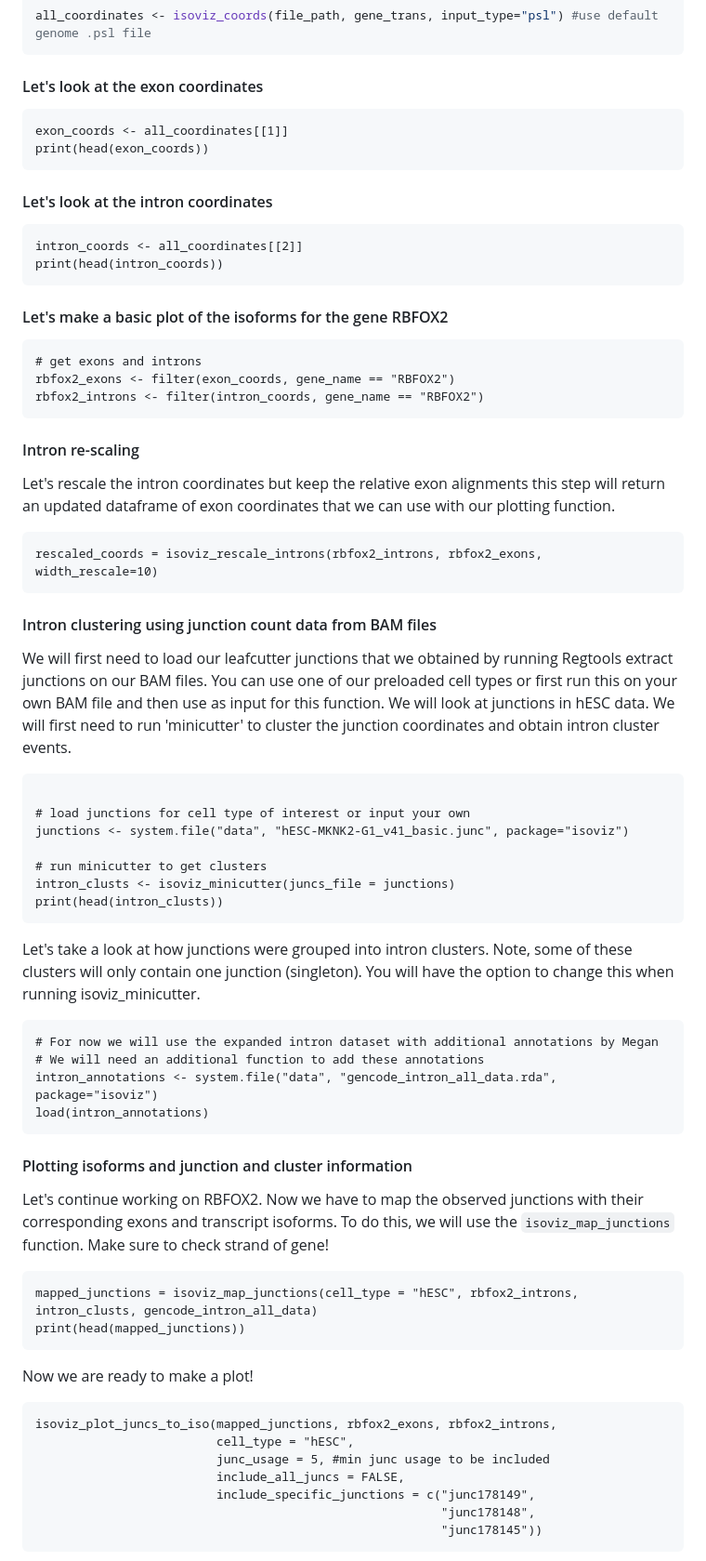
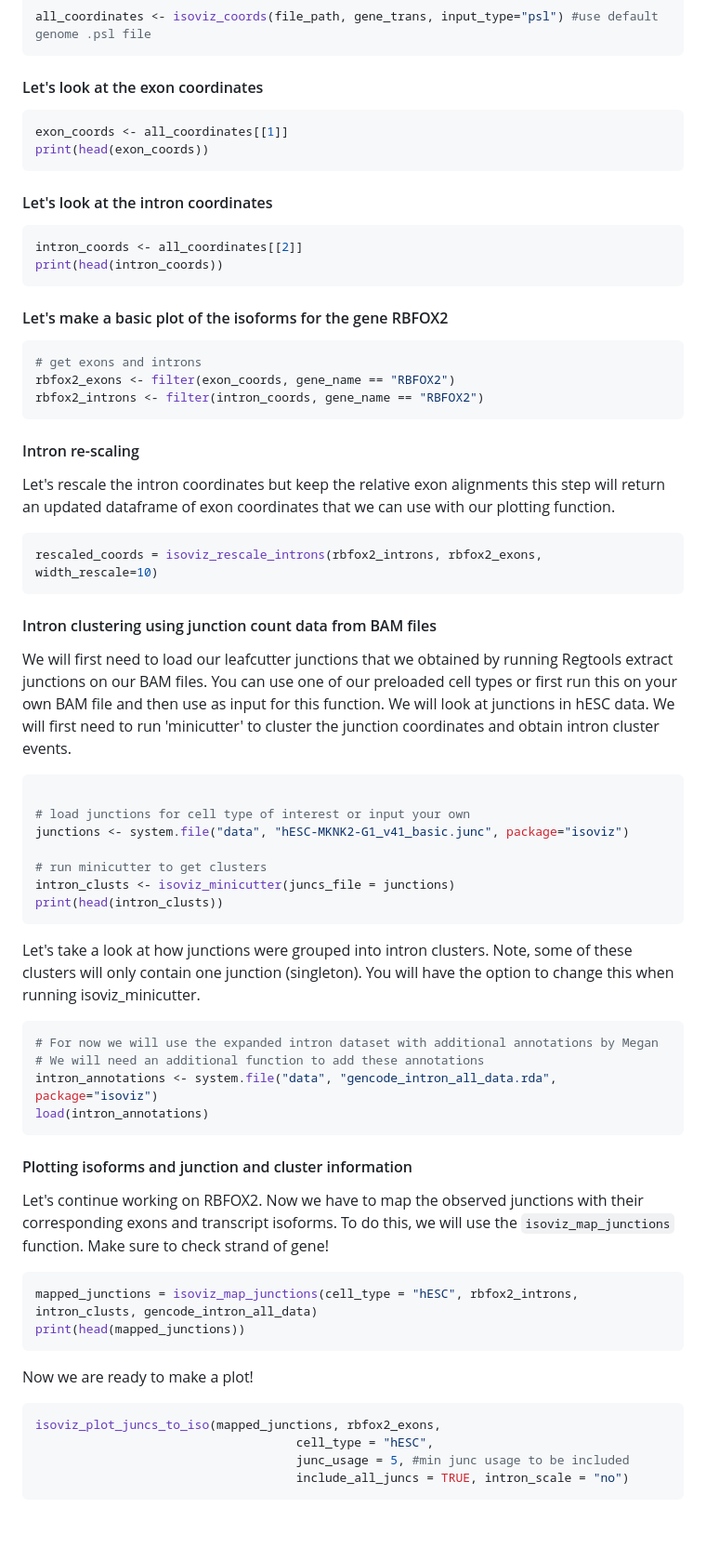
Before and after one commit to daklab/isoviz, a Markdown page: README.md, the part around the change printed below. Shown: that part at 93% size. GitHub-like rendering; blank space fills up the shorter version.

````diff
--- a/README.md
+++ b/README.md
@@ -52,21 +52,21 @@ all_coordinates <- isoviz_coords(file_path, gene_trans, input_type="psl") #use d
 
 #### Let's look at the exon coordinates
 
-```{r}
+``` r
 exon_coords <- all_coordinates[[1]]
 print(head(exon_coords))
 ```
 
 #### Let's look at the intron coordinates
 
-```{r}
+``` r
 intron_coords <- all_coordinates[[2]]
 print(head(intron_coords))
 ```
 
 #### Let's make a basic plot of the isoforms for the gene RBFOX2
 
-```{r}
+``` r
 # get exons and introns
 rbfox2_exons <- filter(exon_coords, gene_name == "RBFOX2")
 rbfox2_introns <- filter(intron_coords, gene_name == "RBFOX2")
@@ -76,7 +76,7 @@ rbfox2_introns <- filter(intron_coords, gene_name == "RBFOX2")
 
 Let's rescale the intron coordinates but keep the relative exon alignments this step will return an updated dataframe of exon coordinates that we can use with our plotting function.
 
-```{r}
+``` r
 rescaled_coords = isoviz_rescale_introns(rbfox2_introns, rbfox2_exons, width_rescale=10)
 ```
 
@@ -84,7 +84,7 @@ rescaled_coords = isoviz_rescale_introns(rbfox2_introns, rbfox2_exons, width_res
 
 We will first need to load our leafcutter junctions that we obtained by running Regtools extract junctions on our BAM files. You can use one of our preloaded cell types or first run this on your own BAM file and then use as input for this function. We will look at junctions in hESC data. We will first need to run 'minicutter' to cluster the junction coordinates and obtain intron cluster events.
 
-```{r}
+``` r
 
 # load junctions for cell type of interest or input your own
 junctions <- system.file("data", "hESC-MKNK2-G1_v41_basic.junc", package="isoviz")
@@ -96,7 +96,7 @@ print(head(intron_clusts))
 
 Let's take a look at how junctions were grouped into intron clusters. Note, some of these clusters will only contain one junction (singleton). You will have the option to change this when running isoviz_minicutter.
 
-```{r}
+``` r
 # For now we will use the expanded intron dataset with additional annotations by Megan
 # We will need an additional function to add these annotations
 intron_annotations <- system.file("data", "gencode_intron_all_data.rda", package="isoviz")
@@ -107,20 +107,17 @@ load(intron_annotations)
 
 Let's continue working on RBFOX2. Now we have to map the observed junctions with their corresponding exons and transcript isoforms. To do this, we will use the `isoviz_map_junctions` function. Make sure to check strand of gene!
 
-```{r}
+``` r
 mapped_junctions = isoviz_map_junctions(cell_type = "hESC", rbfox2_introns, intron_clusts, gencode_intron_all_data)
 print(head(mapped_junctions))
 ```
 
 Now we are ready to make a plot!
 
-```{r}
-isoviz_plot_juncs_to_iso(mapped_junctions, rbfox2_exons, rbfox2_introns,
-                         cell_type = "hESC",
-                         junc_usage = 5, #min junc usage to be included
-                         include_all_juncs = FALSE,
-                         include_specific_junctions = c("junc178149",
-                                                        "junc178148",
-                                                        "junc178145"))
+``` r
+isoviz_plot_juncs_to_iso(mapped_junctions, rbfox2_exons,
+                                    cell_type = "hESC",
+                                    junc_usage = 5, #min junc usage to be included
+                                    include_all_juncs = TRUE, intron_scale = "no")
 ```
 
````
Also changed, not shown: other parts of README.md (+22 -1 lines), inst/figures/firstreadmeimage.png (added), inst/figures/secondreadmeimage.png (added), inst/figures/thirdreadmeimage.png (added), 1 other file.
